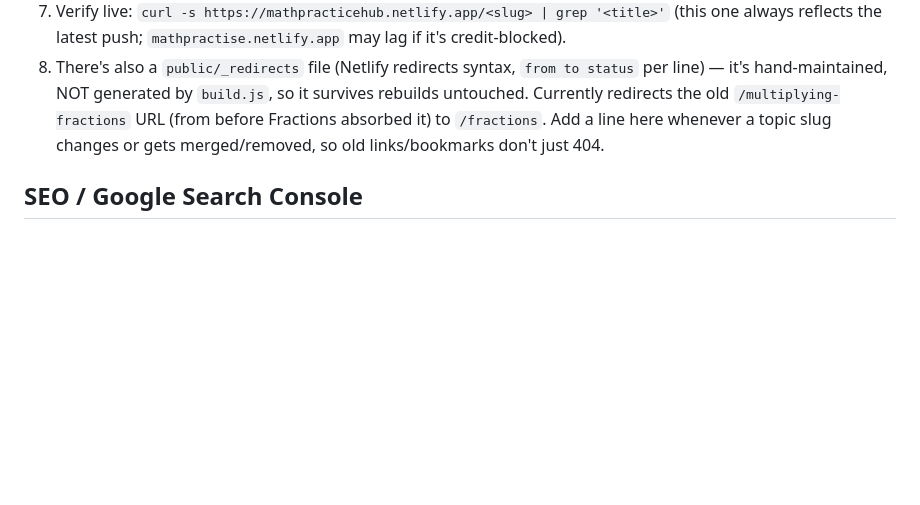
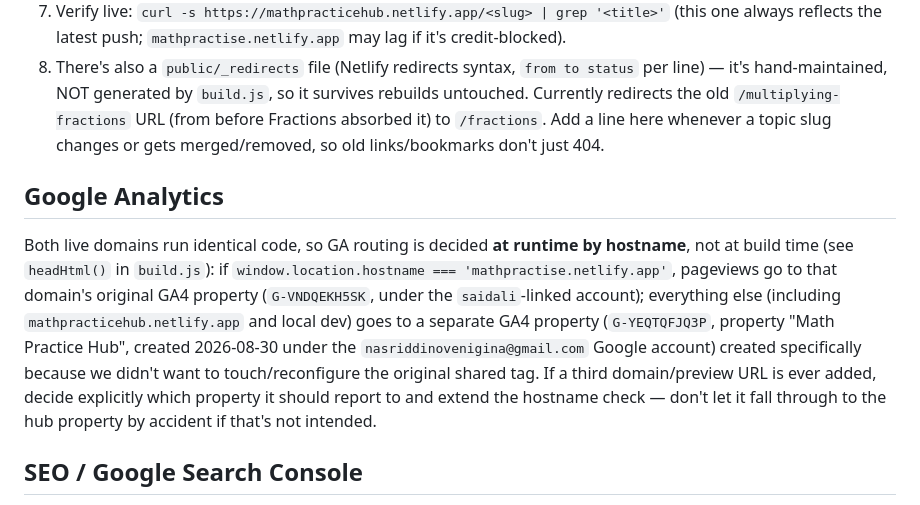
Before and after one commit to nasriddinovenigina-stack/math-project, a Markdown page: CLAUDE.md, the part around the change. Drawn GitHub-style; blank space fills up the shorter version.

Commit message:
Document the new hub-specific GA4 property in CLAUDE.md

```diff
--- a/CLAUDE.md
+++ b/CLAUDE.md
@@ -53,6 +53,10 @@ There are **two** Netlify sites deploying from this same GitHub repo, under two
 7. Verify live: `curl -s https://mathpracticehub.netlify.app/<slug> | grep '<title>'` (this one always reflects the latest push; `mathpractise.netlify.app` may lag if it's credit-blocked).
 8. There's also a `public/_redirects` file (Netlify redirects syntax, `from to status` per line) — it's hand-maintained, NOT generated by `build.js`, so it survives rebuilds untouched. Currently redirects the old `/multiplying-fractions` URL (from before Fractions absorbed it) to `/fractions`. Add a line here whenever a topic slug changes or gets merged/removed, so old links/bookmarks don't just 404.
 
+## Google Analytics
+
+Both live domains run identical code, so GA routing is decided **at runtime by hostname**, not at build time (see `headHtml()` in `build.js`): if `window.location.hostname === 'mathpractise.netlify.app'`, pageviews go to that domain's original GA4 property (`G-VNDQEKH5SK`, under the `saidali`-linked account); everything else (including `mathpracticehub.netlify.app` and local dev) goes to a separate GA4 property (`G-YEQTQFJQ3P`, property "Math Practice Hub", created 2026-08-30 under the `nasriddinovenigina@gmail.com` Google account) created specifically because we didn't want to touch/reconfigure the original shared tag. If a third domain/preview URL is ever added, decide explicitly which property it should report to and extend the hostname check — don't let it fall through to the hub property by accident if that's not intended.
+
 ## SEO / Google Search Console
 
 - Search Console property `https://mathpracticehub.netlify.app` is added and verified (under the `nasriddinovenigina@gmail.com` Google account), with `sitemap.xml` submitted.
```
